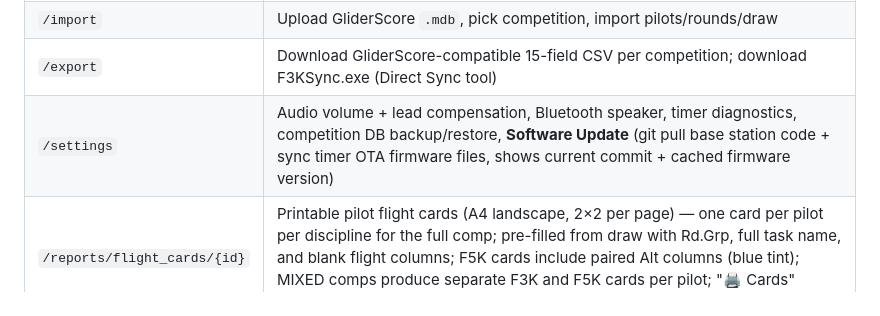
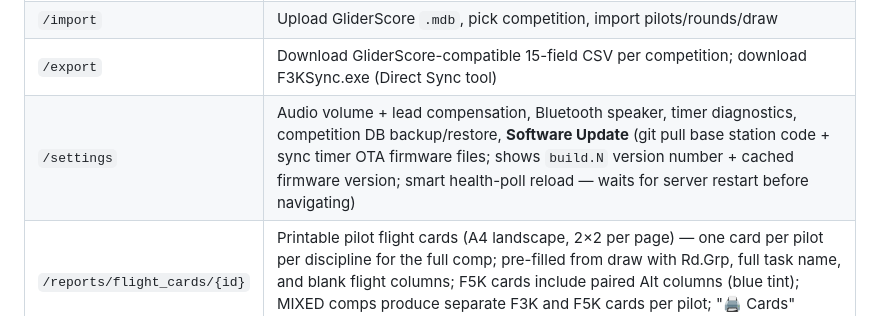
Before and after one commit to gadjt12a/F3K_Timer_Base_Station, a Markdown page: README.md, the part around the change. GitHub-like rendering.

Commit message:
Docs: reflect session 48 settings build version + smart reload

```diff
--- a/README.md
+++ b/README.md
@@ -66,7 +66,7 @@ tools/
 | `/leaderboard` | Live cumulative standings — rank, per-round normalised scores, drop rounds struck out, total; discipline filter for MIXED comps; auto-reloads on flight events; public JSON at `/api/results/{comp_id}/public`; **kiosk mode** (`?kiosk=1`): hides nav, larger fonts, shows comp name/date/location header — suitable for projector or big screen; "⛶ Kiosk" button on normal view opens in new tab |
 | `/import` | Upload GliderScore `.mdb`, pick competition, import pilots/rounds/draw |
 | `/export` | Download GliderScore-compatible 15-field CSV per competition; download F3KSync.exe (Direct Sync tool) |
-| `/settings` | Audio volume + lead compensation, Bluetooth speaker, timer diagnostics, competition DB backup/restore, **Software Update** (git pull base station code + sync timer OTA firmware files, shows current commit + cached firmware version) |
+| `/settings` | Audio volume + lead compensation, Bluetooth speaker, timer diagnostics, competition DB backup/restore, **Software Update** (git pull base station code + sync timer OTA firmware files; shows `build.N` version number + cached firmware version; smart health-poll reload — waits for server restart before navigating) |
 | `/reports/flight_cards/{id}` | Printable pilot flight cards (A4 landscape, 2×2 per page) — one card per pilot per discipline for the full comp; pre-filled from draw with Rd.Grp, full task name, and blank flight columns; F5K cards include paired Alt columns (blue tint); MIXED comps produce separate F3K and F5K cards per pilot; "🖨 Cards" button on Rounds page |
 | `/pilot` | Mobile read-only pilot view — state, live countdown, current heat + pilots, leaderboard link; captive-portal landing page for phones on F3K_OPS |
 | `/health` | JSON status (timers connected) |
```
